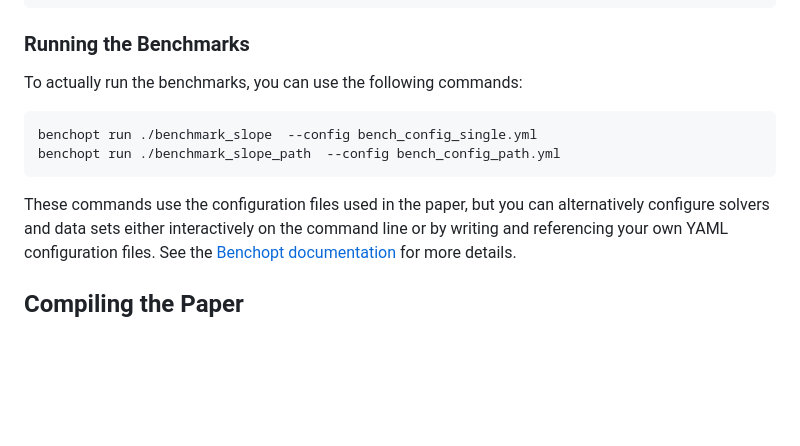
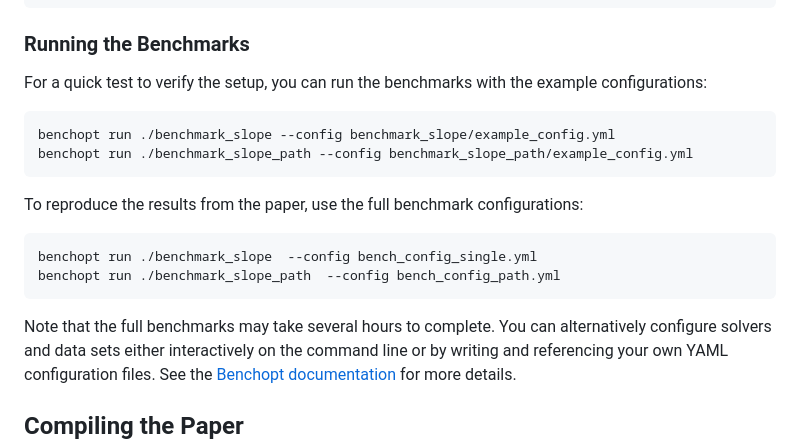
Before and after one commit to jolars/slope-package-paper, a Markdown page: README.md, the part around the change. Rendered like a GitHub page; blank space fills up the shorter version.

Commit message:
docs: document running the example configs

````diff
--- a/README.md
+++ b/README.md
@@ -131,14 +131,22 @@ benchopt install ./benchmark_slope_path
 
 ### Running the Benchmarks
 
-To actually run the benchmarks, you can use the following commands:
+For a quick test to verify the setup, you can run the benchmarks with the
+example configurations:
+
+```bash
+benchopt run ./benchmark_slope --config benchmark_slope/example_config.yml
+benchopt run ./benchmark_slope_path --config benchmark_slope_path/example_config.yml
+```
+
+To reproduce the results from the paper, use the full benchmark configurations:
 
 ```bash
 benchopt run ./benchmark_slope  --config bench_config_single.yml
 benchopt run ./benchmark_slope_path  --config bench_config_path.yml
 ```
 
-These commands use the configuration files used in the paper, but you can
+Note that the full benchmarks may take several hours to complete. You can
 alternatively configure solvers and data sets either interactively on the
 command line or by writing and referencing your own YAML configuration files.
 See the [Benchopt documentation](https://benchopt.github.io/) for more details.
````
